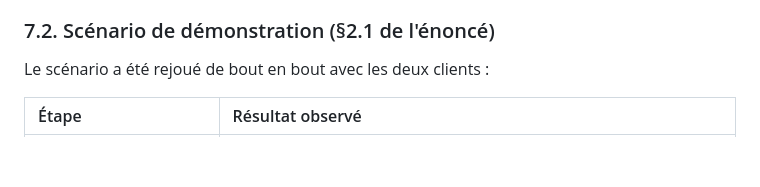
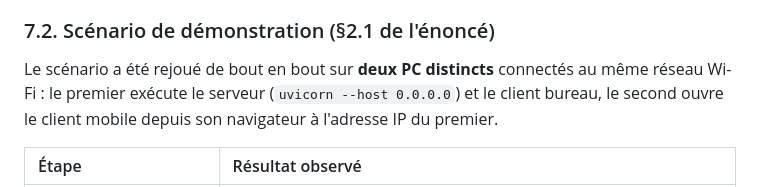
Before and after one commit to efrei-bdml-benhaddya-loqmann/ADDA75-Projet-Messagerie-Instantanee, a Markdown page: docs/rapport/RAPPORT.md, the part around the change. Drawn GitHub-style; blank space fills up the shorter version.

Commit message:
docs: scénario de démonstration validé sur deux PC distincts

```diff
--- a/docs/rapport/RAPPORT.md
+++ b/docs/rapport/RAPPORT.md
@@ -335,7 +335,9 @@ bout de 3 secondes, suivie du rechargement de l'historique pour récupérer les
 
 ### 7.2. Scénario de démonstration (§2.1 de l'énoncé)
 
-Le scénario a été rejoué de bout en bout avec les deux clients :
+Le scénario a été rejoué de bout en bout sur **deux PC distincts** connectés au même réseau Wi-Fi :
+le premier exécute le serveur (`uvicorn --host 0.0.0.0`) et le client bureau, le second ouvre le
+client mobile depuis son navigateur à l'adresse IP du premier.
 
 | Étape | Résultat observé |
 | :--- | :--- |
```
Also changed, not shown: ROADMAP.md (+2 -2 lines).
